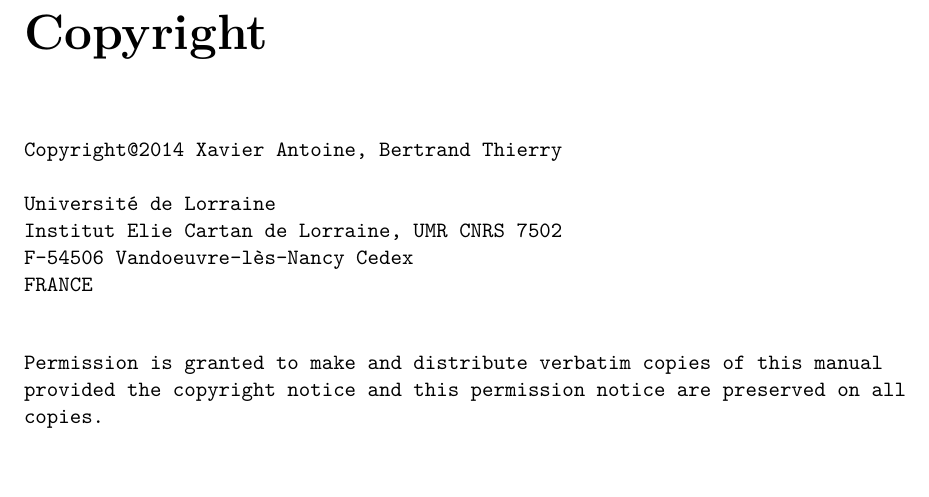
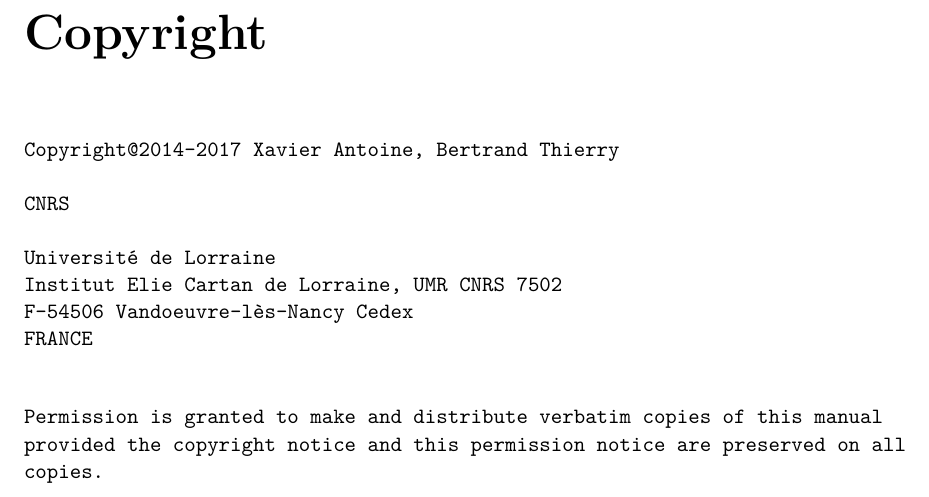
Before and after one commit to mu-diff/userguide, a LaTeX thesis (mu-diff-user-guide.tex, which reads copyright.tex): part of page 5 of 102, cut so that both start at the same text. Compiled offline with pdfLaTeX; the source files are stored in an older character set and shown here as Unicode.

Commit message:
copyright date 2017

```diff
--- a/copyright.tex
+++ b/copyright.tex
@@ -2,7 +2,9 @@
 \markboth{\uppercase{Copyright}}{\uppercase{Copyright}}
 
 \begin{verbatim}
-Copyright@2014 Xavier Antoine, Bertrand Thierry
+Copyright@2014-2017 Xavier Antoine, Bertrand Thierry
+
+CNRS
 
 Université de Lorraine
 Institut Elie Cartan de Lorraine, UMR CNRS 7502
```
